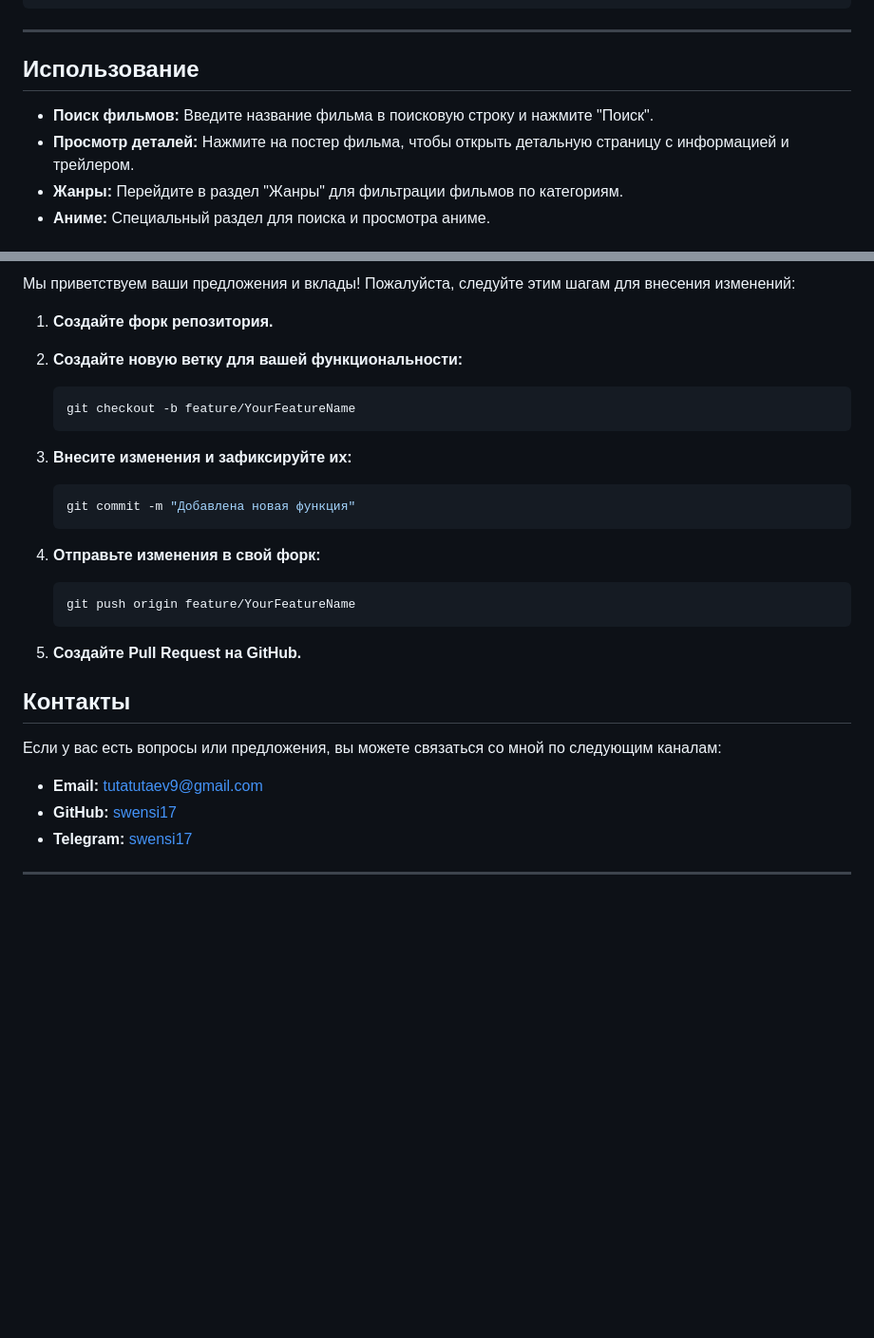
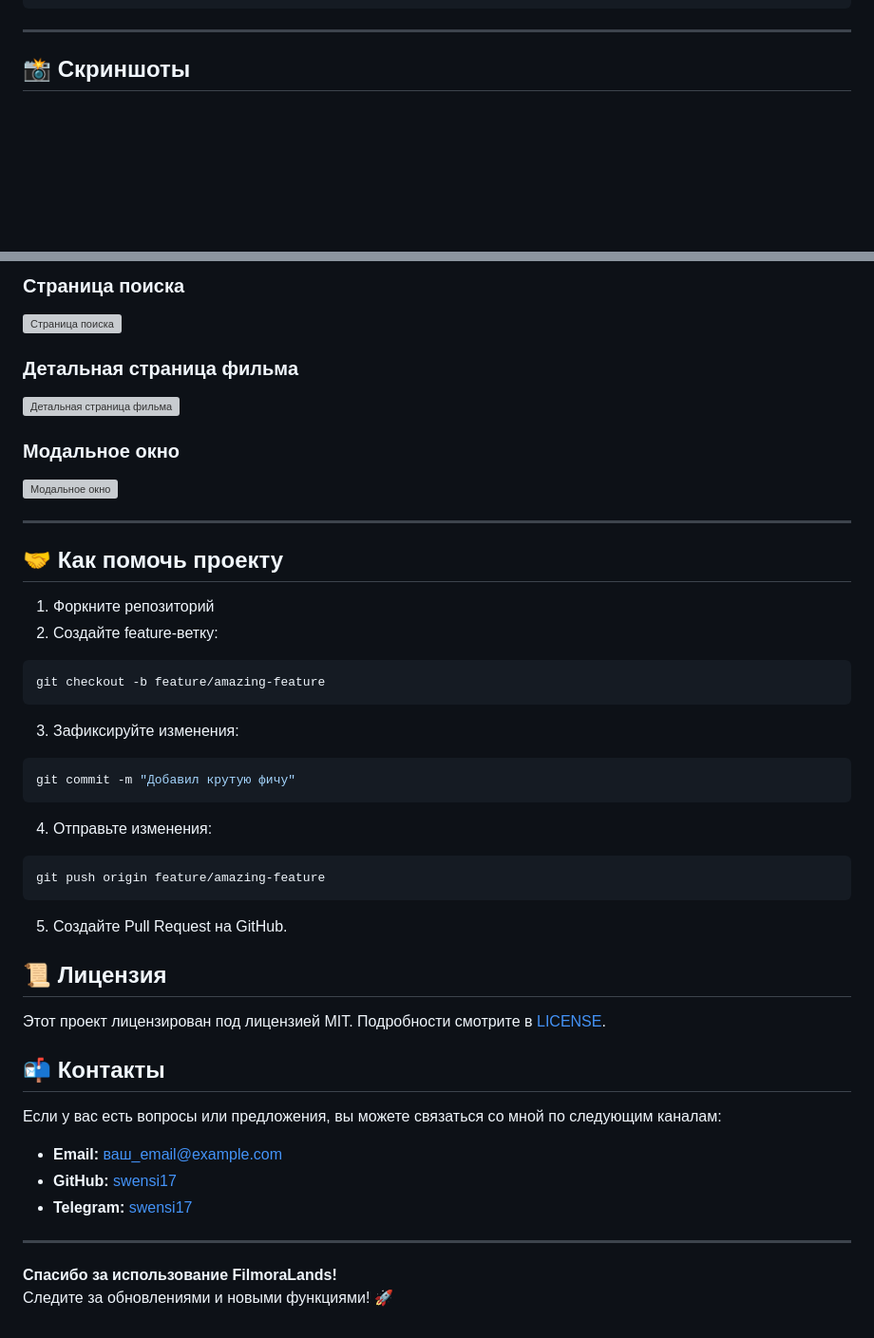
Before and after one commit to swensi17/swensifilm, a Markdown page: README.md, 2 parts joined by grey strips. Shown: that part at 95% size. Drawn GitHub-style; blank space fills up the shorter version; grey boxes are pictures that could not be loaded.

````diff
--- a/README.md
+++ b/README.md
@@ -144,10 +144,6 @@ FilmoraLands/
 ```
 
 ---
-## Использование
 
-- **Поиск фильмов:** Введите название фильма в поисковую строку и нажмите "Поиск".
-- **Просмотр деталей:** Нажмите на постер фильма, чтобы открыть детальную страницу с информацией и трейлером.
-- **Жанры:** Перейдите в раздел "Жанры" для фильтрации фильмов по категориям.
-- **Аниме:** Специальный раздел для поиска и просмотра аниме.
+## 📸 Скриншоты
 
@@ -155,33 +152,45 @@ FilmoraLands/
 
-Мы приветствуем ваши предложения и вклады! Пожалуйста, следуйте этим шагам для внесения изменений:
+### Страница поиска
+![Страница поиска](https://github.com/swensi17/FilmoraLands/raw/main/static/images/search_page.png)
 
-1. **Создайте форк репозитория.**
-2. **Создайте новую ветку для вашей функциональности:**
+### Детальная страница фильма
+![Детальная страница фильма](https://github.com/swensi17/FilmoraLands/raw/main/static/images/movie_details.png)
 
-    ```bash
-    git checkout -b feature/YourFeatureName
-    ```
+### Модальное окно
+![Модальное окно](https://github.com/swensi17/FilmoraLands/raw/main/static/images/modal.png)
 
-3. **Внесите изменения и зафиксируйте их:**
+---
 
-    ```bash
-    git commit -m "Добавлена новая функция"
-    ```
+## 🤝 Как помочь проекту
 
-4. **Отправьте изменения в свой форк:**
+1. Форкните репозиторий
+2. Создайте feature-ветку:
+```bash
+git checkout -b feature/amazing-feature
+```
+3. Зафиксируйте изменения:
+```bash
+git commit -m "Добавил крутую фичу"
+```
+4. Отправьте изменения:
+```bash
+git push origin feature/amazing-feature
+```
+5. Создайте Pull Request на GitHub.
 
-    ```bash
-    git push origin feature/YourFeatureName
-    ```
+## 📜 Лицензия
 
-5. **Создайте Pull Request на GitHub.**
+Этот проект лицензирован под лицензией MIT. Подробности смотрите в [LICENSE](LICENSE).
 
-## Контакты
+## 📬 Контакты
 
 Если у вас есть вопросы или предложения, вы можете связаться со мной по следующим каналам:
 
-- **Email:** [tutatutaev9@gmail.com](mailto:your_email@example.com)
+- **Email:** [ваш_email@example.com](mailto:ваш_email@example.com)
 - **GitHub:** [swensi17](https://github.com/swensi17)
 - **Telegram:** [swensi17](https://t.me/swensi17)
 
 ---
+
+**Спасибо за использование FilmoraLands!**
+Следите за обновлениями и новыми функциями! 🚀
````
Also changed, not shown: other parts of README.md (+3 -2 lines).
